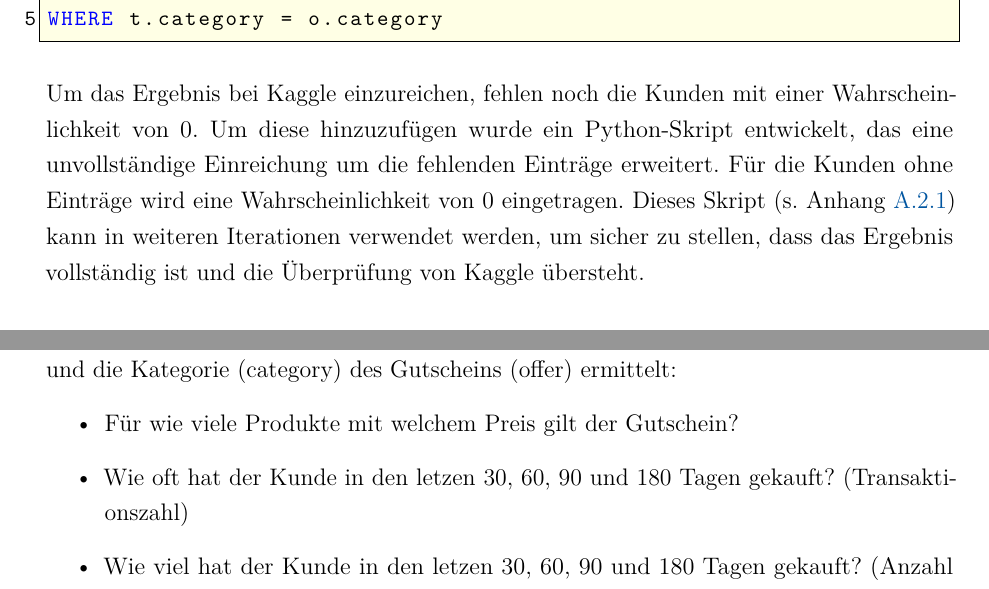
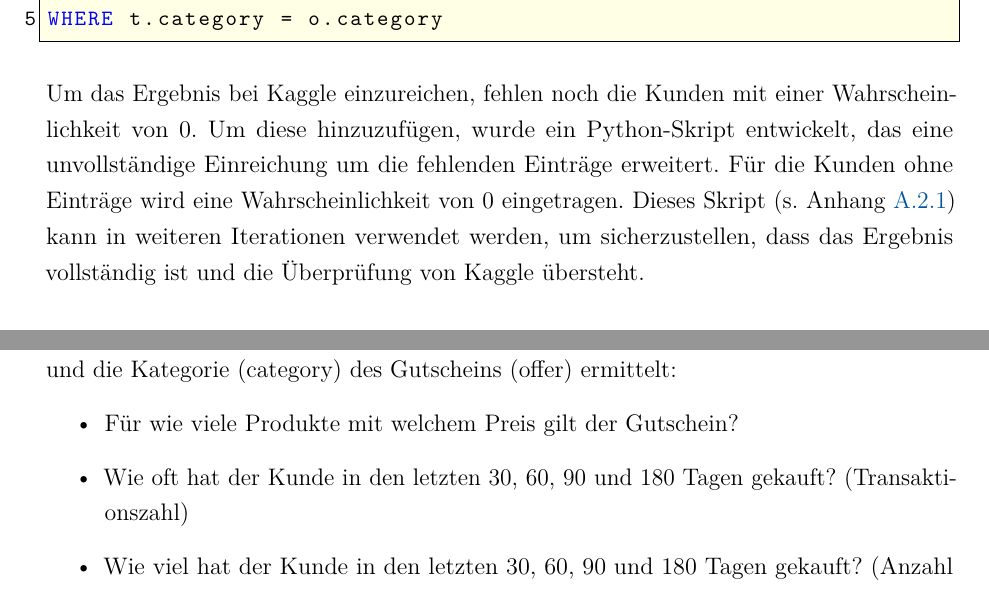
Before and after one commit to w-hs/bigdata, a LaTeX document (doku/Ausarbeitung.tex, which reads doku/Inhalt/Realisierung.tex): two parts of pages 12 and 14 of 35, joined at a grey line, cut so that both start at the same text. Compiled offline with pdfLaTeX; an older LaTeX class or package is replaced by its successor.

Commit message:
Rechtschreibung

```diff
--- a/doku/Inhalt/Realisierung.tex
+++ b/doku/Inhalt/Realisierung.tex
@@ -63,10 +63,10 @@ WHERE t.category = o.category
 \end{lstlisting}
 
 Um das Ergebnis bei Kaggle einzureichen, fehlen noch die Kunden mit einer Wahrscheinlichkeit von 0.
-Um diese hinzuzufügen wurde ein Python-Skript entwickelt, das eine unvollständige Einreichung
+Um diese hinzuzufügen, wurde ein Python-Skript entwickelt, das eine unvollständige Einreichung
 um die fehlenden Einträge erweitert. Für die Kunden ohne Einträge wird eine Wahrscheinlichkeit von 0 eingetragen.
 Dieses Skript (s. Anhang \ref{code:complete-submission}) kann in weiteren Iterationen verwendet werden,
-um sicher zu stellen, dass das Ergebnis vollständig ist und die Überprüfung von Kaggle übersteht.
+um sicherzustellen, dass das Ergebnis vollständig ist und die Überprüfung von Kaggle übersteht.
 
 Die Bewertung von Kaggle ergibt wie erwartet:
 
@@ -116,9 +116,9 @@ Folgende Merkmale werden jeweils für die Marke (brand), das Unternehmen (compan
 des Gutscheins (offer) ermittelt:
 \begin{itemize}
 	\item Für wie viele Produkte mit welchem Preis gilt der Gutschein?
-	\item Wie oft hat der Kunde in den letzen 30, 60, 90 und 180 Tagen gekauft? (Transaktionszahl)
-	\item Wie viel hat der Kunde in den letzen 30, 60, 90 und 180 Tagen gekauft? (Anzahl gekaufter Produkte)
-	\item Für wie viel Geld hat der Kunde in den letzen 30, 60, 90 und 180 Tagen gekauft? (Kosten)
+	\item Wie oft hat der Kunde in den letzten 30, 60, 90 und 180 Tagen gekauft? (Transaktionszahl)
+	\item Wie viel hat der Kunde in den letzten 30, 60, 90 und 180 Tagen gekauft? (Anzahl gekaufter Produkte)
+	\item Für wie viel Geld hat der Kunde in den letzten 30, 60, 90 und 180 Tagen gekauft? (Kosten)
 \end{itemize}
 
 Diese Features werden über eine Reihe von SQL-Abfragen erstellt. Um die Zwischenergebnisse auch für
```
